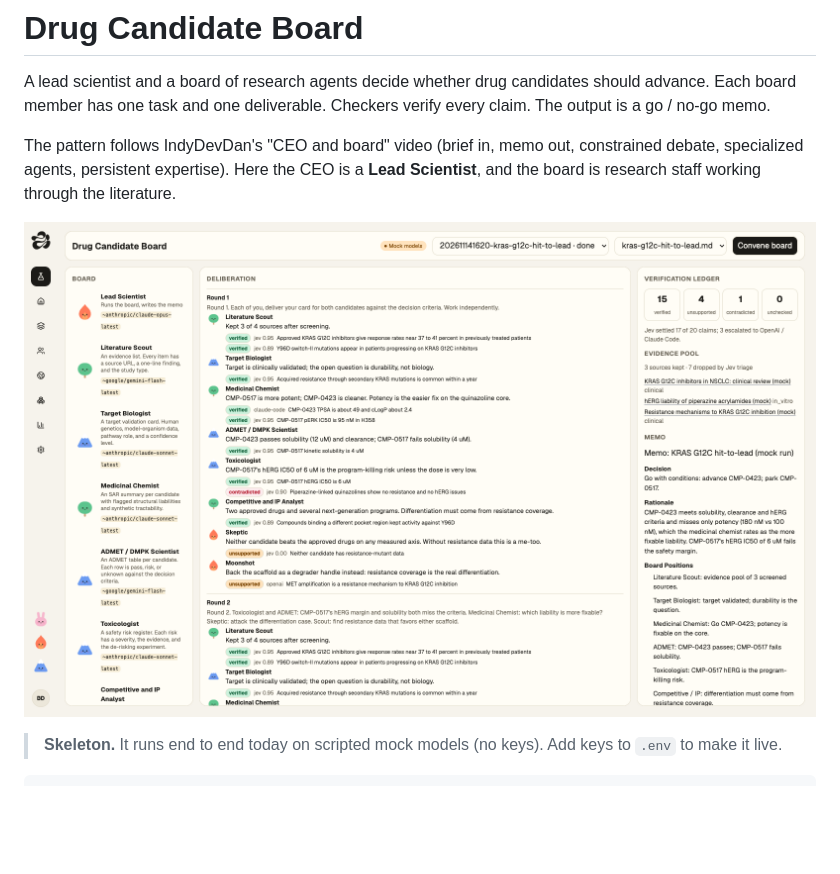
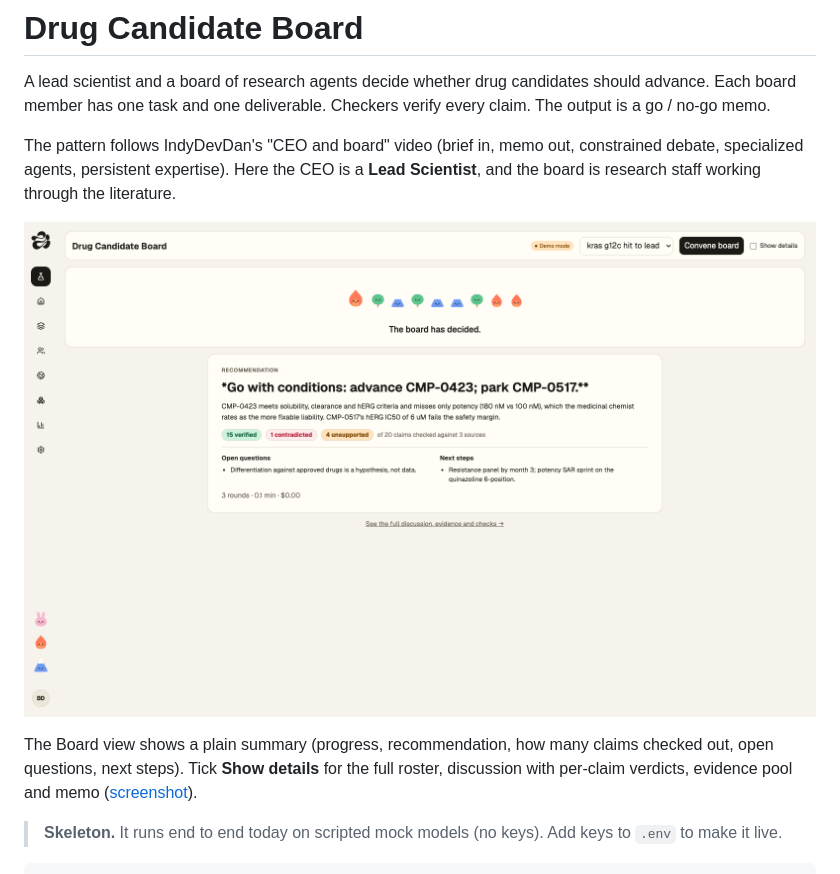
Before and after one commit to itsbrendandang/agent-test, a Markdown page: README.md, the part around the change. Drawn GitHub-style; pictures changed too: docs/board.png; blank space fills up the shorter version.

Commit message:
Board view: simple summary by default, Show details toggle for the full room

```diff
--- a/README.md
+++ b/README.md
@@ -5,6 +5,8 @@ A lead scientist and a board of research agents decide whether drug candidates s
 The pattern follows IndyDevDan's "CEO and board" video (brief in, memo out, constrained debate, specialized agents, persistent expertise). Here the CEO is a **Lead Scientist**, and the board is research staff working through the literature.
 
 ![Board view](docs/board.png)
+
+The Board view shows a plain summary (progress, recommendation, how many claims checked out, open questions, next steps). Tick **Show details** for the full roster, discussion with per-claim verdicts, evidence pool and memo ([screenshot](docs/board-details.png)).
 
 > **Skeleton.** It runs end to end today on scripted mock models (no keys). Add keys to `.env` to make it live.
 
```
Also changed, not shown: docs/board-details.png (added), 2 other files.
